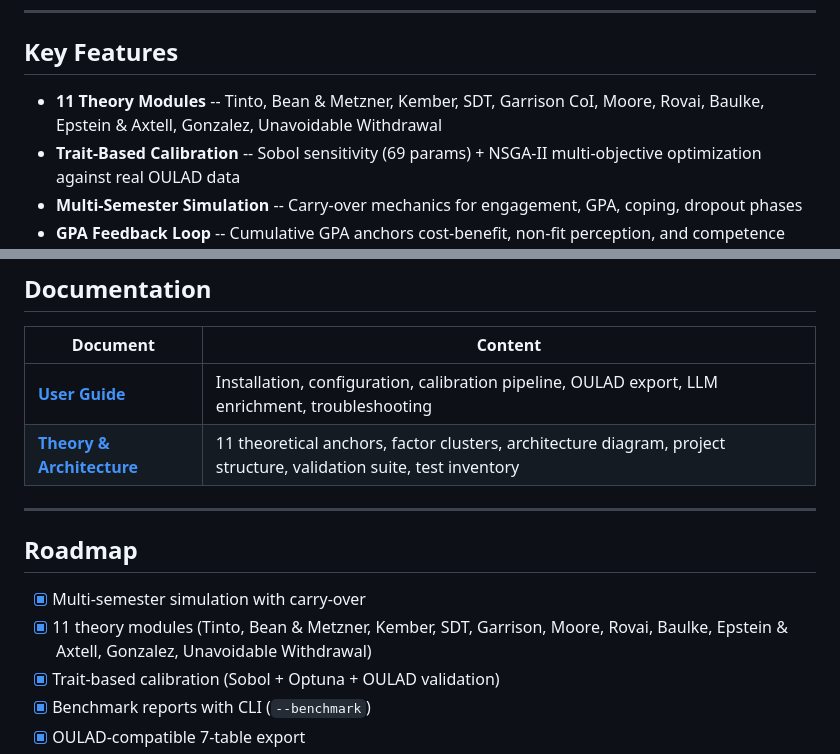
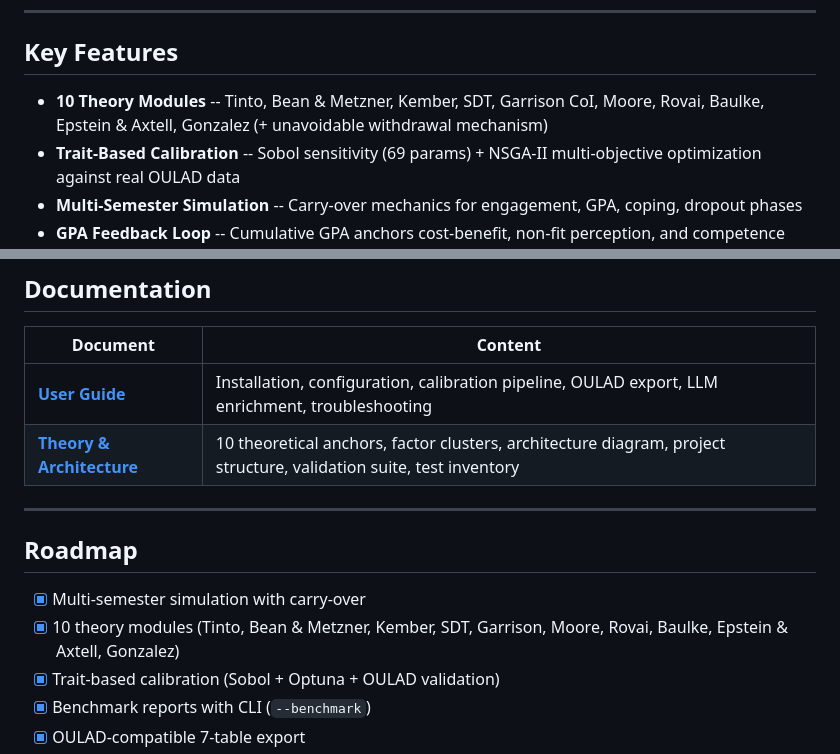
Before and after one commit to theaiagent/SynthEd, a Markdown page: README.md, 2 parts joined by grey strips. Rendered like a GitHub page.

```diff
--- a/README.md
+++ b/README.md
@@ -32,7 +32,7 @@ python run_pipeline.py --n 200      # or: pip install synthedu
 
 ## Key Features
 
-- **11 Theory Modules** -- Tinto, Bean & Metzner, Kember, SDT, Garrison CoI, Moore, Rovai, Baulke, Epstein & Axtell, Gonzalez, Unavoidable Withdrawal
+- **10 Theory Modules** -- Tinto, Bean & Metzner, Kember, SDT, Garrison CoI, Moore, Rovai, Baulke, Epstein & Axtell, Gonzalez (+ unavoidable withdrawal mechanism)
 - **Trait-Based Calibration** -- Sobol sensitivity (69 params) + NSGA-II multi-objective optimization against real OULAD data
 - **Multi-Semester Simulation** -- Carry-over mechanics for engagement, GPA, coping, dropout phases
 - **GPA Feedback Loop** -- Cumulative GPA anchors cost-benefit, non-fit perception, and competence beliefs
@@ -90,14 +90,14 @@ print(f"Dropout: {report['simulation_summary']['dropout_rate']:.1%}")
 | Document | Content |
 |----------|---------|
 | **[User Guide](docs/GUIDE.md)** | Installation, configuration, calibration pipeline, OULAD export, LLM enrichment, troubleshooting |
-| **[Theory & Architecture](docs/THEORY.md)** | 11 theoretical anchors, factor clusters, architecture diagram, project structure, validation suite, test inventory |
+| **[Theory & Architecture](docs/THEORY.md)** | 10 theoretical anchors, factor clusters, architecture diagram, project structure, validation suite, test inventory |
 
 ---
 
 ## Roadmap
 
 - [x] Multi-semester simulation with carry-over
-- [x] 11 theory modules (Tinto, Bean & Metzner, Kember, SDT, Garrison, Moore, Rovai, Baulke, Epstein & Axtell, Gonzalez, Unavoidable Withdrawal)
+- [x] 10 theory modules (Tinto, Bean & Metzner, Kember, SDT, Garrison, Moore, Rovai, Baulke, Epstein & Axtell, Gonzalez)
 - [x] Trait-based calibration (Sobol + Optuna + OULAD validation)
 - [x] Benchmark reports with CLI (`--benchmark`)
 - [x] OULAD-compatible 7-table export
```
Also changed, not shown: docs/THEORY.md (+3 -4 lines).
